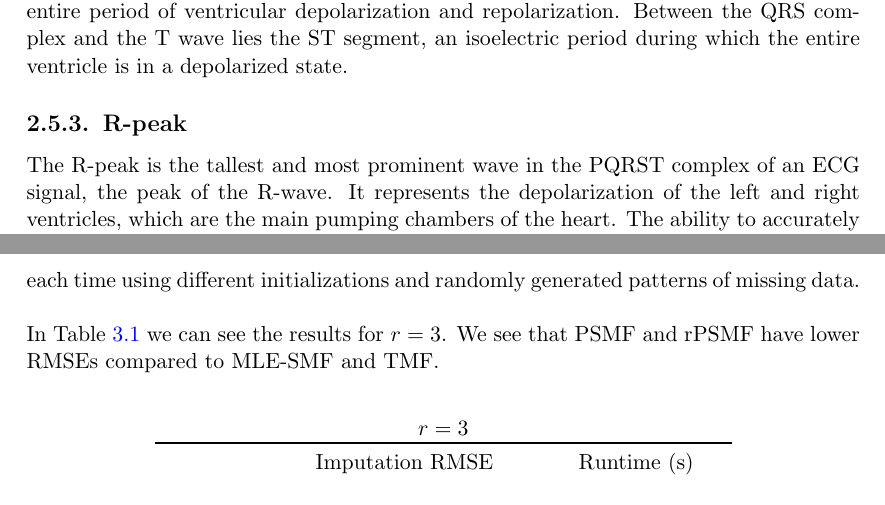
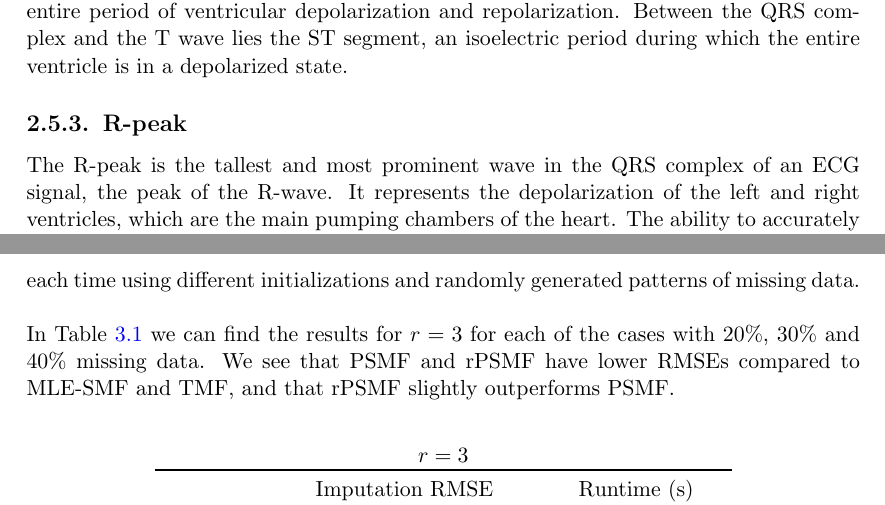
Before and after one commit to JoeJoe1313/MSc-Thesis, a LaTeX thesis (main.tex): two parts of pages 24 and 30 of 47, joined at a grey line, cut so that both start at the same text. Compiled offline with pdfLaTeX.

Commit message:
latest updates

```diff
--- a/main.tex
+++ b/main.tex
@@ -678,7 +678,7 @@ An electrocardiogram (ECG) is a medical graphical representation of the changes
 
 \subsection{R-peak}
 
-The R-peak is the tallest and most prominent wave in the PQRST complex of an ECG signal, the peak of the R-wave. It represents the depolarization of the left and right ventricles, which are the main pumping chambers of the heart. The ability to accurately detect R-peaks is crucial for several reasons:
+The R-peak is the tallest and most prominent wave in the QRS complex of an ECG signal, the peak of the R-wave. It represents the depolarization of the left and right ventricles, which are the main pumping chambers of the heart. The ability to accurately detect R-peaks is crucial for several reasons:
 
 \begin{itemize}
     \item Heart Rate Calculation: The time interval between consecutive R-peaks, known as the RR interval, is used to calculate the heart rate. By detecting R-peaks, we can determine the heart rate and monitor any changes or irregularities.
@@ -796,9 +796,9 @@ For the experiments we are going to use the already available dataser "A Large S
 
 In this section, we evaluate PSMF and rPSMF on the task of imputing missing values in 12-lead ECG time-series data. The 12-lead ECG signal is chosen to be one representing a normal heart rhythm (sinus rhythm). As already mentioned each of the $m = 12$ leads contains $n = 5000$ data points. One heart beat (PQRST complex) is of apprixamte lebgth of $300$ data points. That's why, to assess the imputation accuracy, we choose to randomly remove segments of length $300$ from the signal, and construct datasets with $20\%$, $30\%$, and $40\%$ missing data. We compare the results for each dataset against two other baseline sequential methods used in the PSMF paper (\cite{akyildiz2021probabilistic}). The first, which we call MLE-SMF, is a maximum likelihood estimation (MLE) method for online probabilistic matrix factorization where the state transition matrix $C$ remains constant over time. This builds on prior work by \cite{YILDIRIM2012494}, \cite{6288274}, and \cite{6638240}. The second approach adapts the temporal matrix factorization (TMF) optimization technique proposed by \cite{NIPS2016_85422afb}. \newline
 
-\noindent For PSMF and rPSMF we choose a random walk subspace model $f_{\theta}(x) = x$, and for the imputation we use the final estimates of $C$ and $X$. We test the four sequential models by setting the rank first to $r = 3$, and then to $r = 10$. As in \cite{akyildiz2021probabilistic}, for TMF we set the weight matrix to identity, for PSMF and MLE- SMF we set $R_k := R = \rho \otimes I_r$, where $\rho = 10$, $P_0 = I_r$, $Q_k := Q = q \otimes I_r$, and $q = 0.1$. For rPSMF we use $R_0 = R$ and $Q_0 = Q$ and choose $\lambda_0 = 1.8$, and for both PSMF and rPSMF we set $V_0 = v_0 \otimes I_r$ with $v_0 = 2$. We evaluate the performance of the four methods - PSMF, rPSMF, MLE-SMF, and TMF - by running each of them for two epochs. To ensure the robustness and reliability of our findings, we conduct the experiments $100$ times, each time using different initializations and randomly generated patterns of missing data. \newline
+\noindent For PSMF and rPSMF we choose a random walk subspace model $f_{\theta}(x) = x$, and for the imputation we use the final estimates of $C$ and $X$. We test the four sequential models by setting the rank first to $r = 3$, and then to $r = 10$. As in \cite{akyildiz2021probabilistic}, for TMF we set the weight matrix to identity, for PSMF and MLE- SMF we set $R_k := R = \rho \otimes I_r$, where $\rho = 10$, $P_0 = I_r$, $Q_k := Q = q \otimes I_r$, and $q = 0.1$. For rPSMF we use $R_0 = R$ and $Q_0 = Q$ and choose $\lambda_0 = 1.8$, and for both PSMF and rPSMF we set $V_0 = v_0 \otimes I_r$ with $v_0 = 2$. We evaluate the performance of the four methods PSMF, rPSMF, MLE-SMF, and TMF by running each of them for two epochs. To ensure the robustness and reliability of our findings, we conduct the experiments $100$ times, each time using different initializations and randomly generated patterns of missing data. \newline
 
-\noindent In Table \ref{tab:rmse3} we can see the results for $r = 3$. We see that PSMF and rPSMF have lower RMSEs compared to MLE-SMF and TMF.  \newline
+\noindent In Table \ref{tab:rmse3} we can find the results for $r = 3$ for each of the cases with $20\%$, $30\%$ and $40\%$ missing data. We see that PSMF and rPSMF have lower RMSEs compared to MLE-SMF and TMF, and that rPSMF slightly outperforms PSMF.  \newline
 
 \begin{table}[H]
 \centering
```
